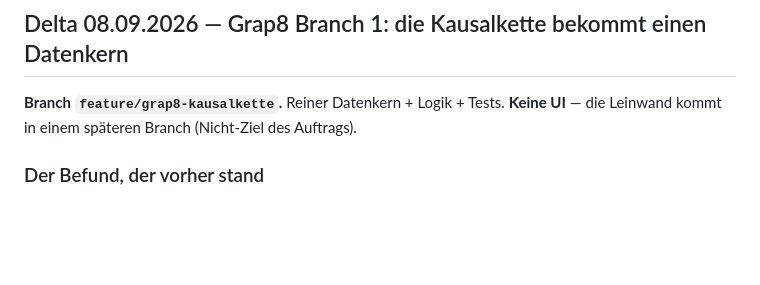
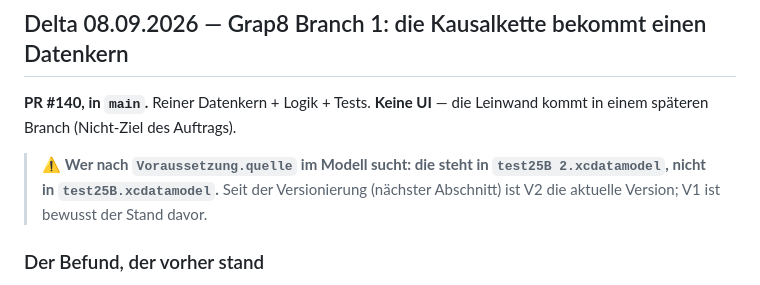
Before and after one commit to AndreasPelczer/iMOPS-Construction-Grid-Baustellen-Management., a Markdown page: docs/HANDOFF-AKTUELL.md, the part around the change. GitHub-like rendering; blank space fills up the shorter version.

Commit message:
docs: HANDOFF — Grap8 ist in main, plus Wegweiser welche Modellversion gilt
Der Eintrag nannte noch den Branch, den es seit dem Merge von PR #140 nicht
mehr gibt — ein Zeiger, der die naechste Instanz in die Irre fuehrt.

Dazu der Hinweis, der ohne die Versionierung nicht noetig war: die
Grap8-Relationen stehen in test25B 2.xcdatamodel (current), NICHT in
test25B.xcdatamodel. Wer im falschen contents sucht, findet nichts und
haelt das Feature fuer ungebaut.

Co-Authored-By: Claude Opus 5 (1M context) <noreply@anthropic.com>
Claude-Session: https://claude.ai/code/session_01GvgXvuMxquvdmjD8KFBuZA

```diff
--- a/docs/HANDOFF-AKTUELL.md
+++ b/docs/HANDOFF-AKTUELL.md
@@ -4,8 +4,12 @@
 
 ## Delta 08.09.2026 — Grap8 Branch 1: die Kausalkette bekommt einen Datenkern
 
-**Branch `feature/grap8-kausalkette`.** Reiner Datenkern + Logik + Tests. **Keine UI** —
-die Leinwand kommt in einem späteren Branch (Nicht-Ziel des Auftrags).
+**PR #140, in `main`.** Reiner Datenkern + Logik + Tests. **Keine UI** — die Leinwand
+kommt in einem späteren Branch (Nicht-Ziel des Auftrags).
+
+> ⚠️ **Wer nach `Voraussetzung.quelle` im Modell sucht: die steht in `test25B 2.xcdatamodel`,
+> nicht in `test25B.xcdatamodel`.** Seit der Versionierung (nächster Abschnitt) ist V2 die
+> aktuelle Version; V1 ist bewusst der Stand davor.
 
 ### Der Befund, der vorher stand
 `Views/KausalbauketteView.swift` **gibt es schon** — aber die Kette darin ist **fest
```
